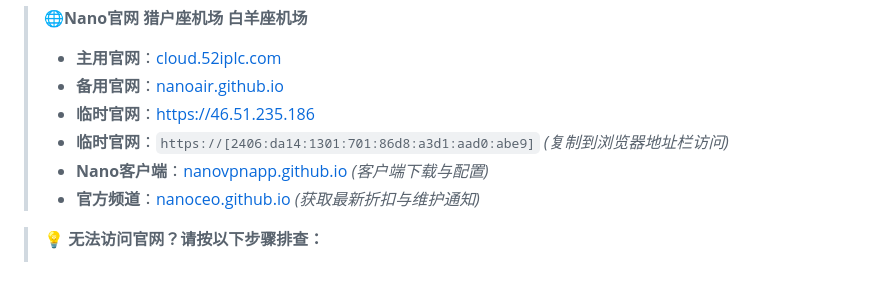
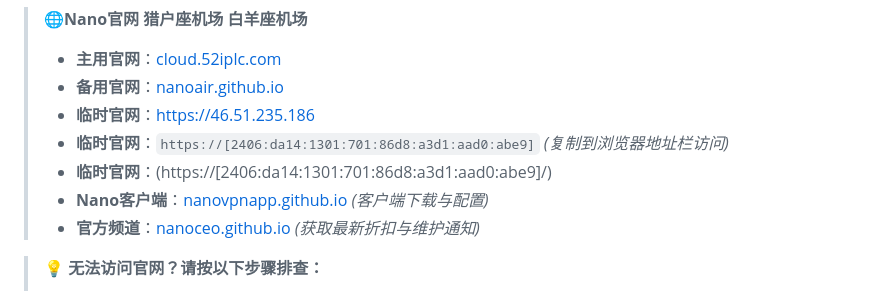
Before and after one commit to NanoCloudAir/NanoCloud, a Markdown page: README.md, the part around the change. Rendered like a GitHub page.

```diff
--- a/README.md
+++ b/README.md
@@ -13,6 +13,7 @@
 > * **备用官网**：[nanoair.github.io](https://nanoair.github.io)
 > * **临时官网**：[https://46.51.235.186](https://46.51.235.186)
 > * **临时官网**：`https://[2406:da14:1301:701:86d8:a3d1:aad0:abe9]` *(复制到浏览器地址栏访问)*
+> * **临时官网**：(https://[2406:da14:1301:701:86d8:a3d1:aad0:abe9]/)
 > * **Nano客户端**：[nanovpnapp.github.io](https://nanovpnapp.github.io) *(客户端下载与配置)*
 > * **官方频道**：[nanoceo.github.io](https://nanoceo.github.io) *(获取最新折扣与维护通知)*
 
```
